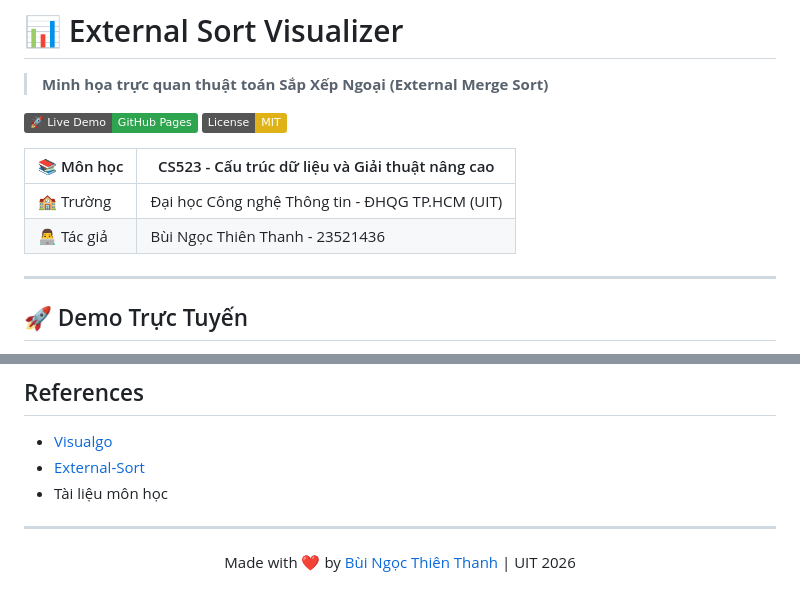
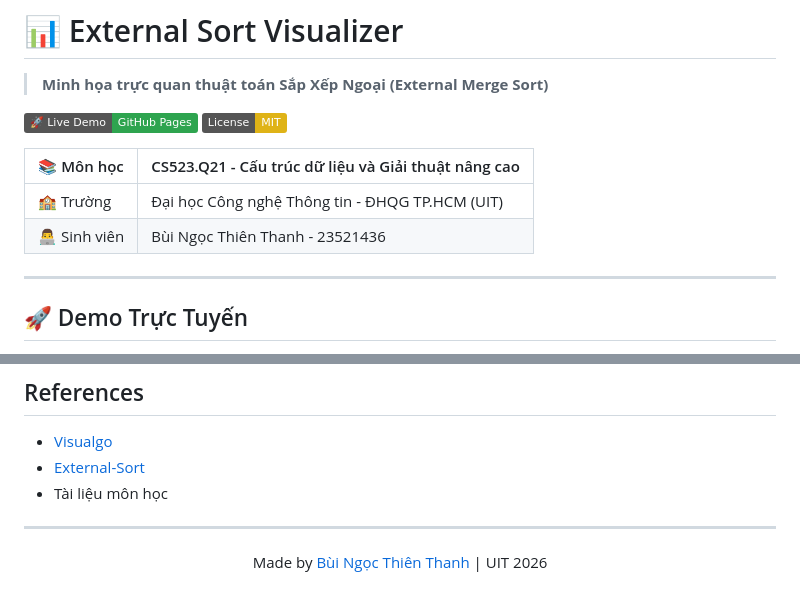
Before and after one commit to Azure1709/External-Sort-Visualizer, a Markdown page: README.md, 2 parts joined by grey strips. Rendered like a GitHub page; badges without logos.

```diff
--- a/README.md
+++ b/README.md
@@ -5,10 +5,10 @@
 [![Live Demo](https://img.shields.io/badge/🚀_Live_Demo-GitHub_Pages-2ea44f)](https://azure1709.github.io/External-Sort-Visualizer/)
 [![License: MIT](https://img.shields.io/badge/License-MIT-yellow.svg)](https://opensource.org/licenses/MIT)
 
-| 📚 Môn học | CS523 - Cấu trúc dữ liệu và Giải thuật nâng cao |
+| 📚 Môn học | CS523.Q21 - Cấu trúc dữ liệu và Giải thuật nâng cao |
 | ---------- | ------------------------------------------------- |
 | 🏫 Trường  | Đại học Công nghệ Thông tin - ĐHQG TP.HCM (UIT)  |
-| 👨‍💻 Tác giả | Bùi Ngọc Thiên Thanh - 23521436                  |
+| 👨‍💻 Sinh viên | Bùi Ngọc Thiên Thanh - 23521436                  |
 
 ---
 
@@ -208,5 +208,5 @@ MIT License — Xem file [LICENSE](LICENSE) để biết thêm chi tiết.
 ---
 
 <p align="center">
-  Made with ❤️ by <a href="https://github.com/Azure1709">Bùi Ngọc Thiên Thanh</a> | UIT 2026
+  Made by <a href="https://github.com/Azure1709">Bùi Ngọc Thiên Thanh</a> | UIT 2026
 </p>
```
